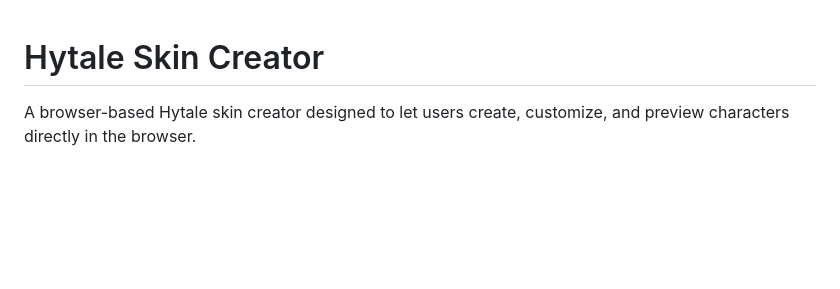
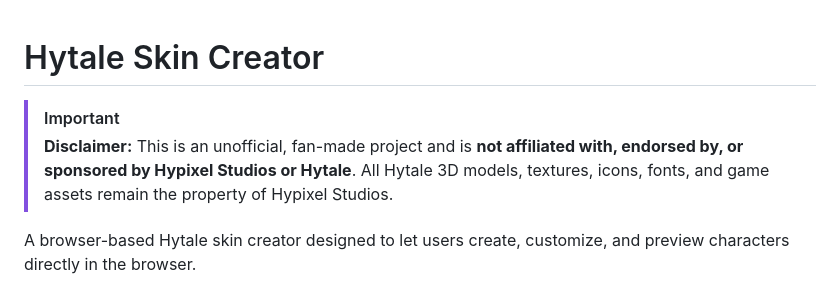
Before and after one commit to cookieukw/hytale-skin-creator-source-code, a Markdown page: README.md, the part around the change. Rendered like a GitHub page; blank space fills up the shorter version.

Commit message:
docs: add official disclaimer to README regarding project affiliation

```diff
--- a/README.md
+++ b/README.md
@@ -1,4 +1,7 @@
 # Hytale Skin Creator
+
+> [!IMPORTANT]
+> **Disclaimer:** This is an unofficial, fan-made project and is **not affiliated with, endorsed by, or sponsored by Hypixel Studios or Hytale**. All Hytale 3D models, textures, icons, fonts, and game assets remain the property of Hypixel Studios.
 
 A browser-based Hytale skin creator designed to let users create, customize, and preview characters directly in the browser.
 
```
